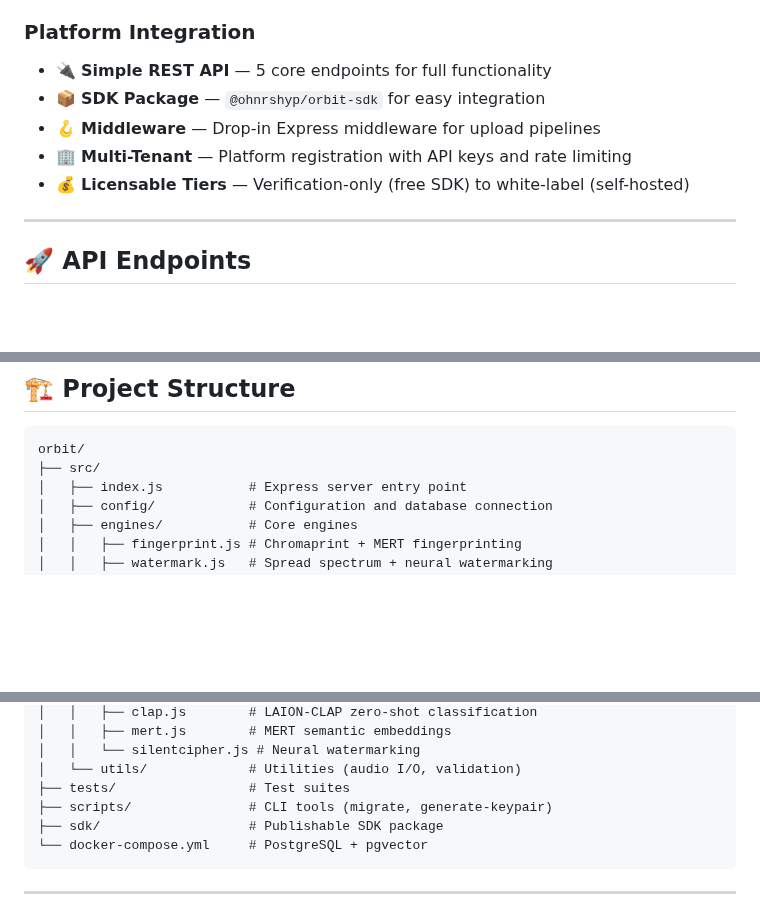
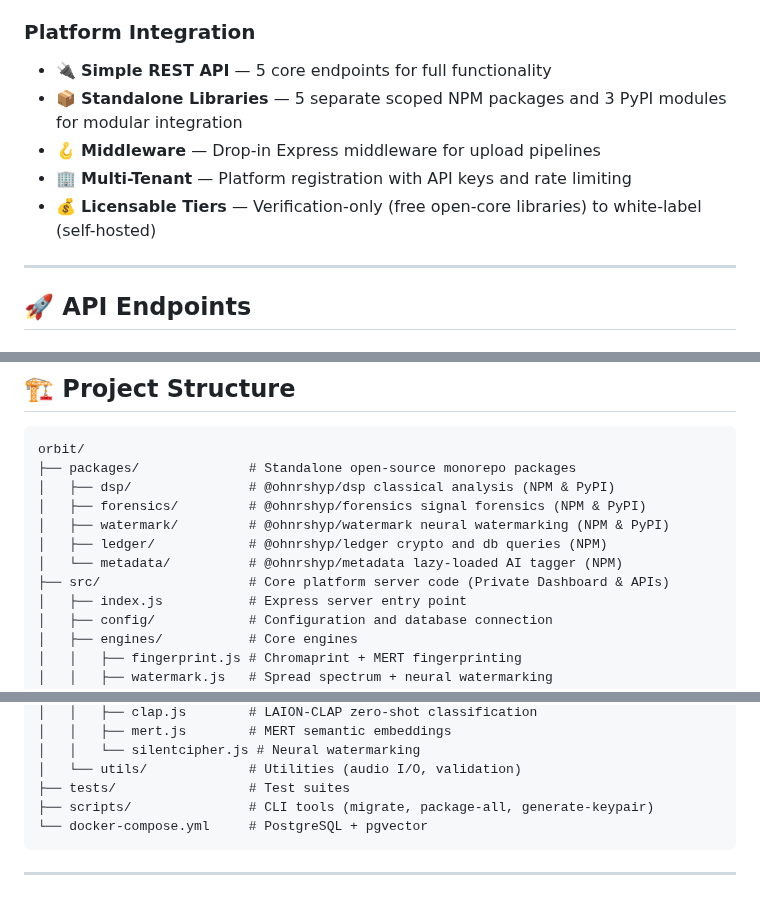
Before and after one commit to focusjordan/ORBIT, a Markdown page: README.md, 3 parts joined by grey strips. Rendered like a GitHub page; blank space fills up the shorter version.

````diff
--- a/README.md
+++ b/README.md
@@ -96,10 +138,10 @@ ORBIT is a protocol combining **audio steganography**, **cryptographic signing**
 
 ### Platform Integration
 - 🔌 **Simple REST API** — 5 core endpoints for full functionality
-- 📦 **SDK Package** — `@ohnrshyp/orbit-sdk` for easy integration
+- 📦 **Standalone Libraries** — 5 separate scoped NPM packages and 3 PyPI modules for modular integration
 - 🪝 **Middleware** — Drop-in Express middleware for upload pipelines
 - 🏢 **Multi-Tenant** — Platform registration with API keys and rate limiting
-- 💰 **Licensable Tiers** — Verification-only (free SDK) to white-label (self-hosted)
+- 💰 **Licensable Tiers** — Verification-only (free open-core libraries) to white-label (self-hosted)
 
 ---
 
@@ -156,7 +198,13 @@ curl http://localhost:4000/orbit/v1/info
 
 ```
 orbit/
-├── src/
+├── packages/              # Standalone open-source monorepo packages
+│   ├── dsp/               # @ohnrshyp/dsp classical analysis (NPM & PyPI)
+│   ├── forensics/         # @ohnrshyp/forensics signal forensics (NPM & PyPI)
+│   ├── watermark/         # @ohnrshyp/watermark neural watermarking (NPM & PyPI)
+│   ├── ledger/            # @ohnrshyp/ledger crypto and db queries (NPM)
+│   └── metadata/          # @ohnrshyp/metadata lazy-loaded AI tagger (NPM)
+├── src/                   # Core platform server code (Private Dashboard & APIs)
 │   ├── index.js           # Express server entry point
 │   ├── config/            # Configuration and database connection
 │   ├── engines/           # Core engines
@@ -176,8 +224,7 @@ orbit/
 │   │   └── silentcipher.js # Neural watermarking
 │   └── utils/             # Utilities (audio I/O, validation)
 ├── tests/                 # Test suites
-├── scripts/               # CLI tools (migrate, generate-keypair)
-├── sdk/                   # Publishable SDK package
+├── scripts/               # CLI tools (migrate, package-all, generate-keypair)
 └── docker-compose.yml     # PostgreSQL + pgvector
 ```
 
````
Also changed, not shown: other parts of README.md (+42 -0 lines).
